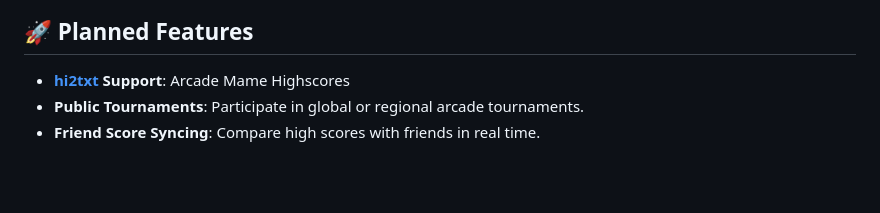
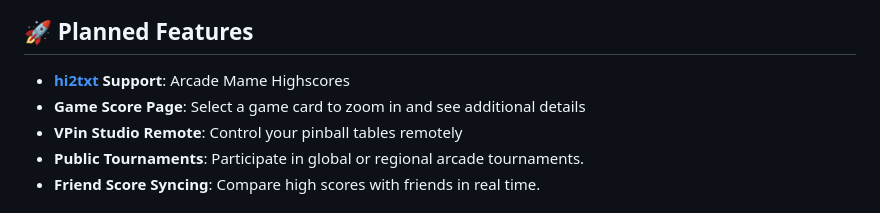
Before and after one commit to mikedmor/ArcadeScore, a Markdown page: README.md, the part around the change. GitHub-like rendering; blank space fills up the shorter version.

Commit message:
added some additional features for the future

```diff
--- a/README.md
+++ b/README.md
@@ -44,6 +44,8 @@ ArcadeScore is a self-hosted high-score tracking solution designed for arcade en
 ## 🚀 **Planned Features**
 
 - **[hi2txt](https://greatstoneex.github.io/hi2txt-doc/) Support**: Arcade Mame Highscores
+- **Game Score Page**: Select a game card to zoom in and see additional details
+- **VPin Studio Remote**: Control your pinball tables remotely
 - **Public Tournaments**: Participate in global or regional arcade tournaments.
 - **Friend Score Syncing**: Compare high scores with friends in real time.
 
```
